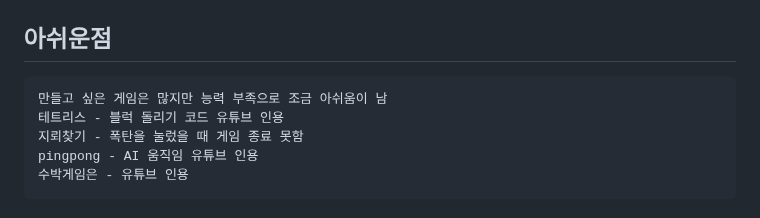
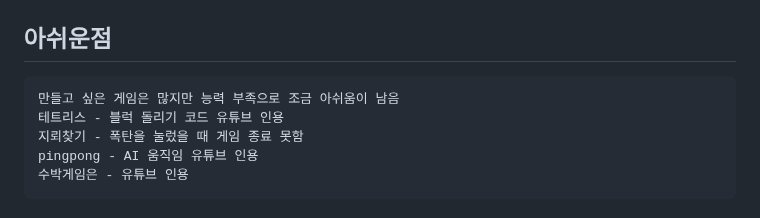
Before and after one commit to kyungjae-Y/JSProject_Yoon, a Markdown page: README.md, the part around the change. GitHub-like rendering.

````diff
--- a/README.md
+++ b/README.md
@@ -103,7 +103,7 @@ watermelon - 테스트 완료
 
 ## 아쉬운점
 ```
-만들고 싶은 게임은 많지만 능력 부족으로 조금 아쉬움이 남
+만들고 싶은 게임은 많지만 능력 부족으로 조금 아쉬움이 남음
 테트리스 - 블럭 돌리기 코드 유튜브 인용
 지뢰찾기 - 폭탄을 눌렀을 때 게임 종료 못함
 pingpong - AI 움직임 유튜브 인용
````
